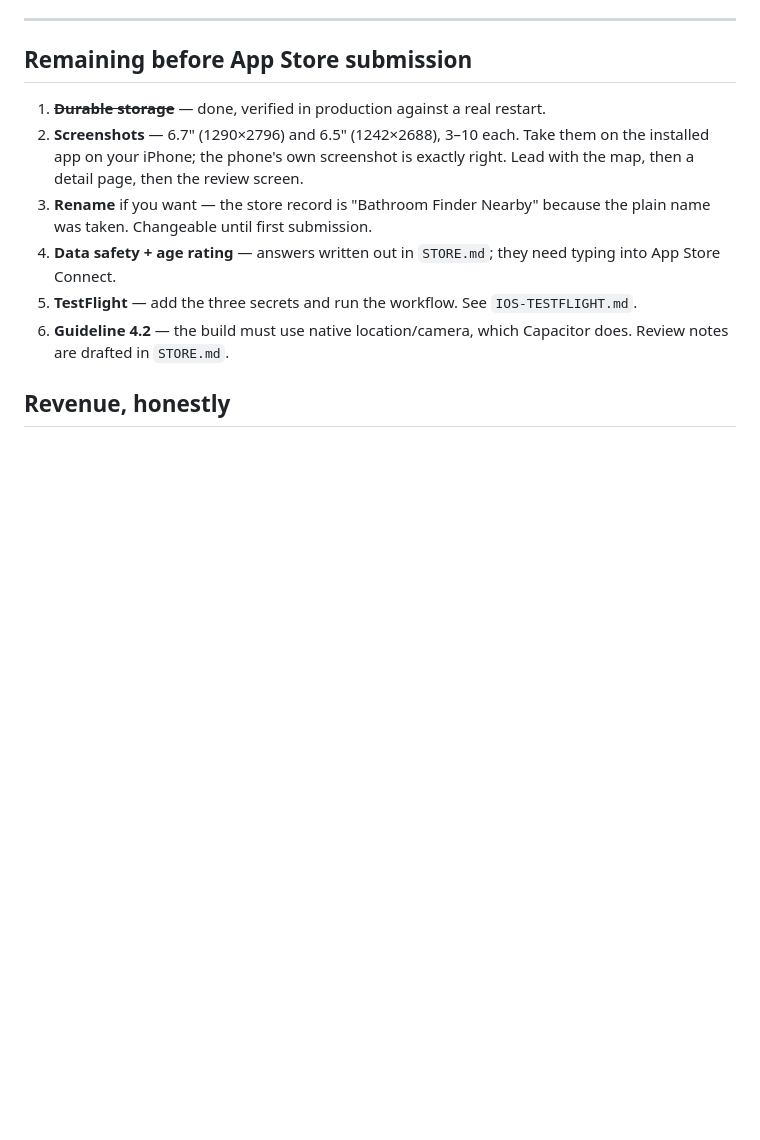
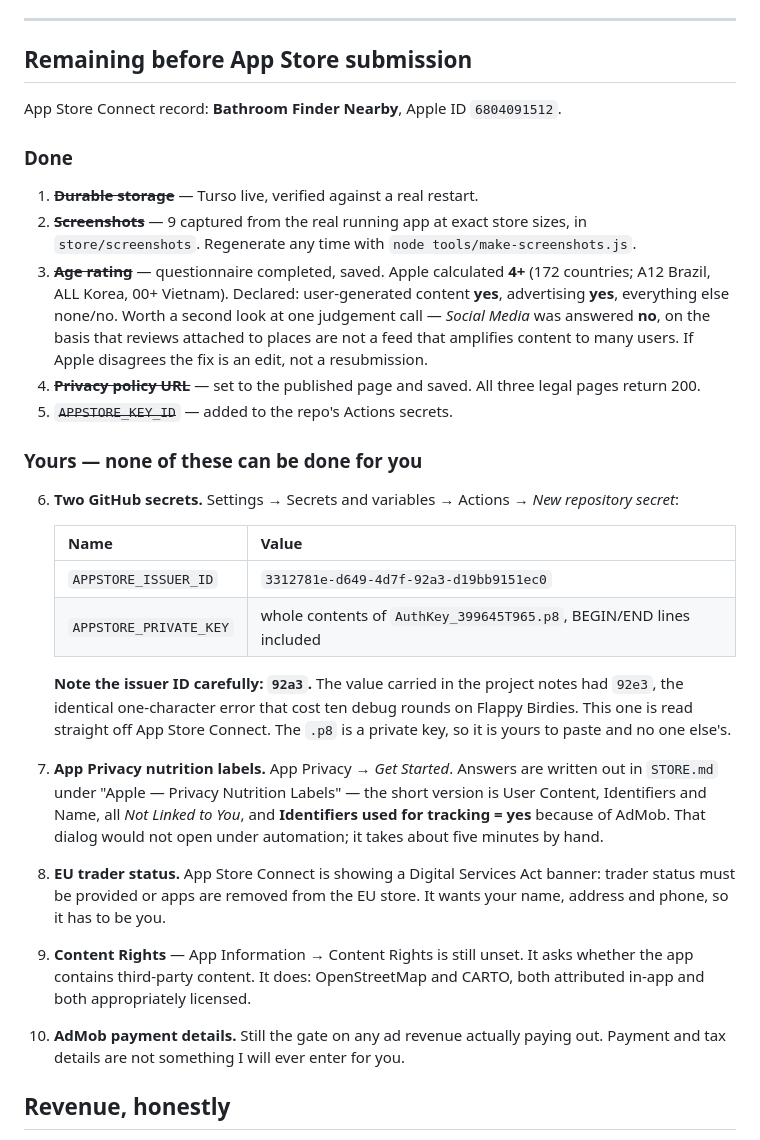
Before and after one commit to bayboyproductions408/bathroom-finder, a Markdown page: LAUNCH-STATUS.md, the part around the change. Rendered like a GitHub page; blank space fills up the shorter version.

Commit message:
Record App Store Connect progress, and the issuer ID that is actually correct
Age rating completed (Apple calculates 4+), privacy policy URL set, screenshots
generated, APPSTORE_KEY_ID added.

The issuer ID is written down here as 92a3, read directly off App Store Connect.
The value that had been circulating in this project's notes was 92e3 — the same
single-character error that cost ten debug rounds on Flappy Birdies before being
found by hand-signing a JWT. Writing it down so it cannot be re-transcribed
wrong a third time.

Also flags two requirements that were not on the list: EU trader status under
the Digital Services Act, which App Store Connect now warns about, and Content
Rights, which is still unset.

Co-Authored-By: Claude Opus 5 <noreply@anthropic.com>

```diff
--- a/LAUNCH-STATUS.md
+++ b/LAUNCH-STATUS.md
@@ -76,17 +76,55 @@ whenever you like by blocking that user in `/moderate.html`.
 
 ## Remaining before App Store submission
 
-1. ~~**Durable storage**~~ — done, verified in production against a real restart.
-2. **Screenshots** — 6.7" (1290×2796) and 6.5" (1242×2688), 3–10 each. Take them on
-   the installed app on your iPhone; the phone's own screenshot is exactly right.
-   Lead with the map, then a detail page, then the review screen.
-3. **Rename** if you want — the store record is "Bathroom Finder Nearby" because the
-   plain name was taken. Changeable until first submission.
-4. **Data safety + age rating** — answers written out in `STORE.md`; they need typing
-   into App Store Connect.
-5. **TestFlight** — add the three secrets and run the workflow. See `IOS-TESTFLIGHT.md`.
-6. **Guideline 4.2** — the build must use native location/camera, which Capacitor does.
-   Review notes are drafted in `STORE.md`.
+App Store Connect record: **Bathroom Finder Nearby**, Apple ID `6804091512`.
+
+### Done
+
+1. ~~**Durable storage**~~ — Turso live, verified against a real restart.
+2. ~~**Screenshots**~~ — 9 captured from the real running app at exact store
+   sizes, in `store/screenshots`. Regenerate any time with
+   `node tools/make-screenshots.js`.
+3. ~~**Age rating**~~ — questionnaire completed, saved. Apple calculated **4+**
+   (172 countries; A12 Brazil, ALL Korea, 00+ Vietnam). Declared: user-generated
+   content **yes**, advertising **yes**, everything else none/no. Worth a second
+   look at one judgement call — *Social Media* was answered **no**, on the basis
+   that reviews attached to places are not a feed that amplifies content to many
+   users. If Apple disagrees the fix is an edit, not a resubmission.
+4. ~~**Privacy policy URL**~~ — set to the published page and saved. All three
+   legal pages return 200.
+5. ~~`APPSTORE_KEY_ID`~~ — added to the repo's Actions secrets.
+
+### Yours — none of these can be done for you
+
+6. **Two GitHub secrets.** Settings → Secrets and variables → Actions →
+   *New repository secret*:
+
+   | Name | Value |
+   |---|---|
+   | `APPSTORE_ISSUER_ID` | `3312781e-d649-4d7f-92a3-d19bb9151ec0` |
+   | `APPSTORE_PRIVATE_KEY` | whole contents of `AuthKey_399645T965.p8`, BEGIN/END lines included |
+
+   **Note the issuer ID carefully: `92a3`.** The value carried in the project
+   notes had `92e3`, the identical one-character error that cost ten debug
+   rounds on Flappy Birdies. This one is read straight off App Store Connect.
+   The `.p8` is a private key, so it is yours to paste and no one else's.
+
+7. **App Privacy nutrition labels.** App Privacy → *Get Started*. Answers are
+   written out in `STORE.md` under "Apple — Privacy Nutrition Labels" — the
+   short version is User Content, Identifiers and Name, all *Not Linked to You*,
+   and **Identifiers used for tracking = yes** because of AdMob. That dialog
+   would not open under automation; it takes about five minutes by hand.
+
+8. **EU trader status.** App Store Connect is showing a Digital Services Act
+   banner: trader status must be provided or apps are removed from the EU store.
+   It wants your name, address and phone, so it has to be you.
+
+9. **Content Rights** — App Information → Content Rights is still unset. It asks
+   whether the app contains third-party content. It does: OpenStreetMap and
+   CARTO, both attributed in-app and both appropriately licensed.
+
+10. **AdMob payment details.** Still the gate on any ad revenue actually paying
+    out. Payment and tax details are not something I will ever enter for you.
 
 ## Revenue, honestly
 
```
